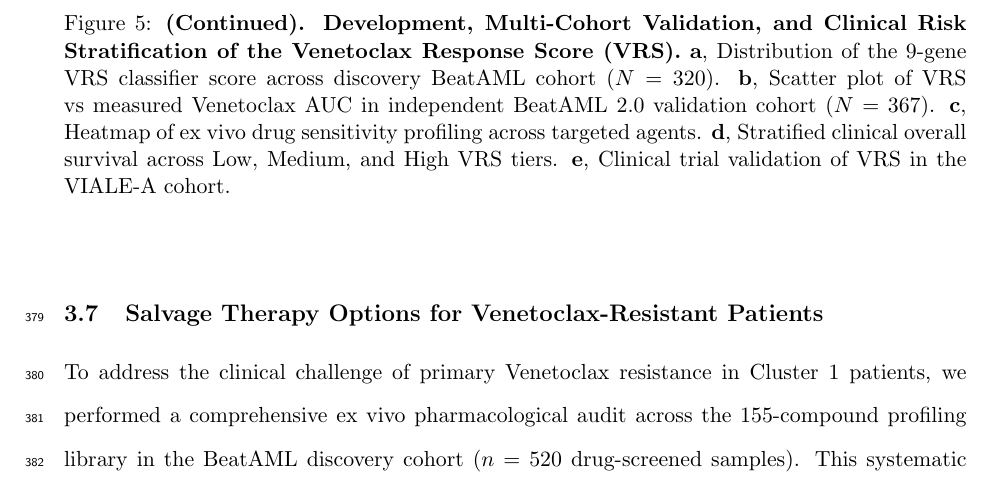
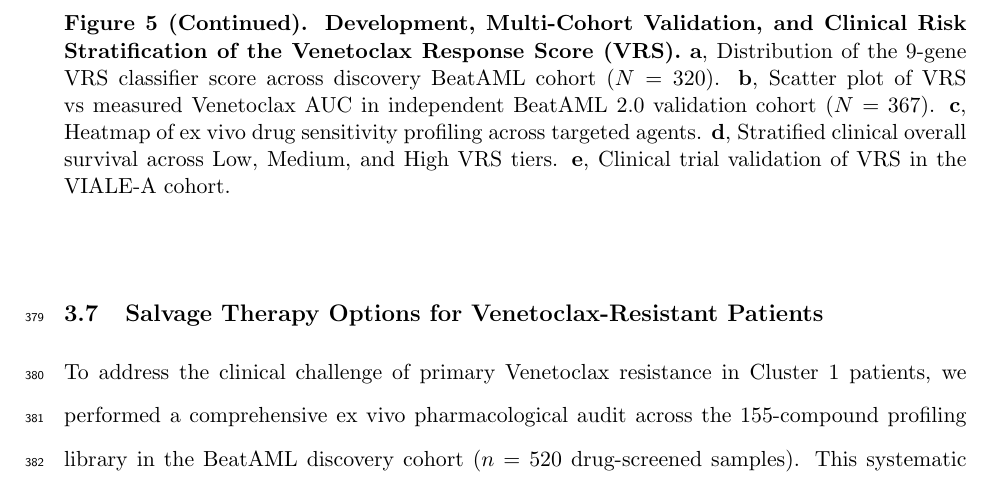
Before and after one commit to rcwang2024/Proj_AML, a LaTeX paper (05_Submission/Submission_Hub/01_Manuscript_Source/Manuscript.tex): part of page 21 of 39, cut so that both start at the same text. Compiled offline with pdfLaTeX.

Commit message:
Fix Figure 5 caption formatting to prevent duplicate Figure 5 text

```diff
--- a/05_Submission/Submission_Hub/01_Manuscript_Source/Manuscript.tex
+++ b/05_Submission/Submission_Hub/01_Manuscript_Source/Manuscript.tex
@@ -265,8 +265,9 @@ This continuous risk-stratification paradigm demonstrates extraordinary predicti
 \clearpage
 
 \begin{figure}[h!]
-\caption{\textbf{(Continued). Development, Multi-Cohort Validation, and Clinical Risk Stratification of the Venetoclax Response Score (VRS).} \textbf{a}, Distribution of the 9-gene VRS classifier score across discovery BeatAML cohort ($N=320$). \textbf{b}, Scatter plot of VRS vs measured Venetoclax AUC in independent BeatAML 2.0 validation cohort ($N=367$). \textbf{c}, Heatmap of ex vivo drug sensitivity profiling across targeted agents. \textbf{d}, Stratified clinical overall survival across Low, Medium, and High VRS tiers. \textbf{e}, Clinical trial validation of VRS in the VIALE-A cohort.}
+\phantomcaption
 \label{fig:fig5}
+\caption*{\textbf{Figure 5 (Continued). Development, Multi-Cohort Validation, and Clinical Risk Stratification of the Venetoclax Response Score (VRS).} \textbf{a}, Distribution of the 9-gene VRS classifier score across discovery BeatAML cohort ($N=320$). \textbf{b}, Scatter plot of VRS vs measured Venetoclax AUC in independent BeatAML 2.0 validation cohort ($N=367$). \textbf{c}, Heatmap of ex vivo drug sensitivity profiling across targeted agents. \textbf{d}, Stratified clinical overall survival across Low, Medium, and High VRS tiers. \textbf{e}, Clinical trial validation of VRS in the VIALE-A cohort.}
 \end{figure}
 
 
```
Also changed, not shown: 05_Submission/Submission_Hub_2026-05-16/01_Manuscript_Source/Manuscript.tex (+2 -1 lines), 05_Submission/Submission_Hub/01_Manuscript_Source/Manuscript.pdf, 05_Submission/Submission_Hub_2026-05-16/01_Manuscript_Source/Manuscript.pdf.
